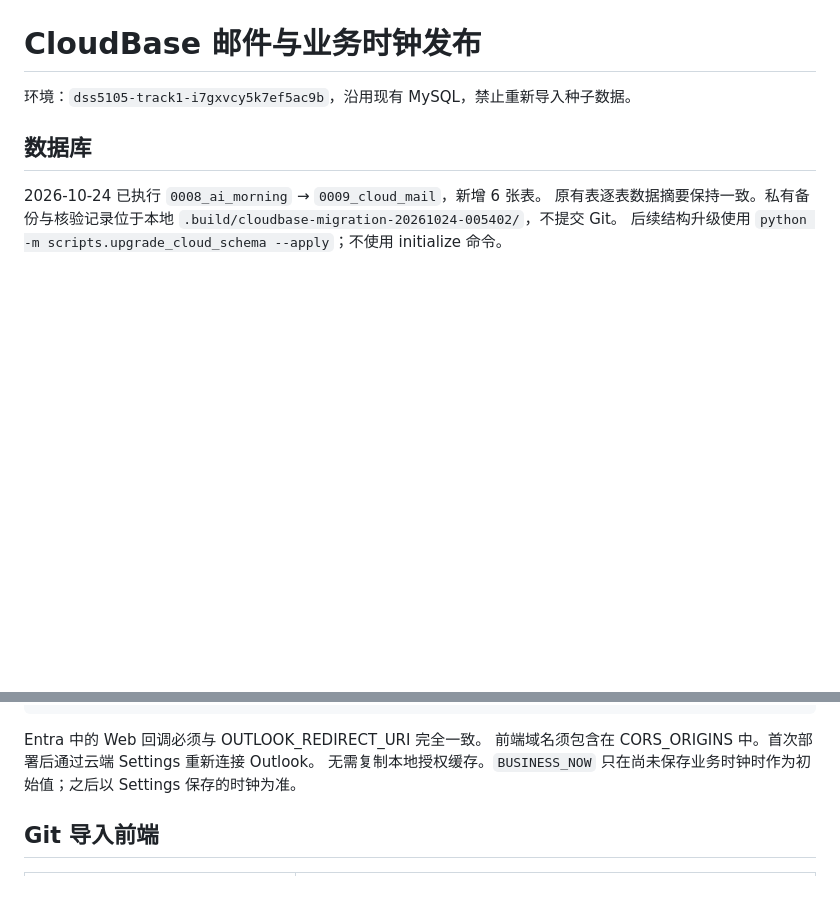
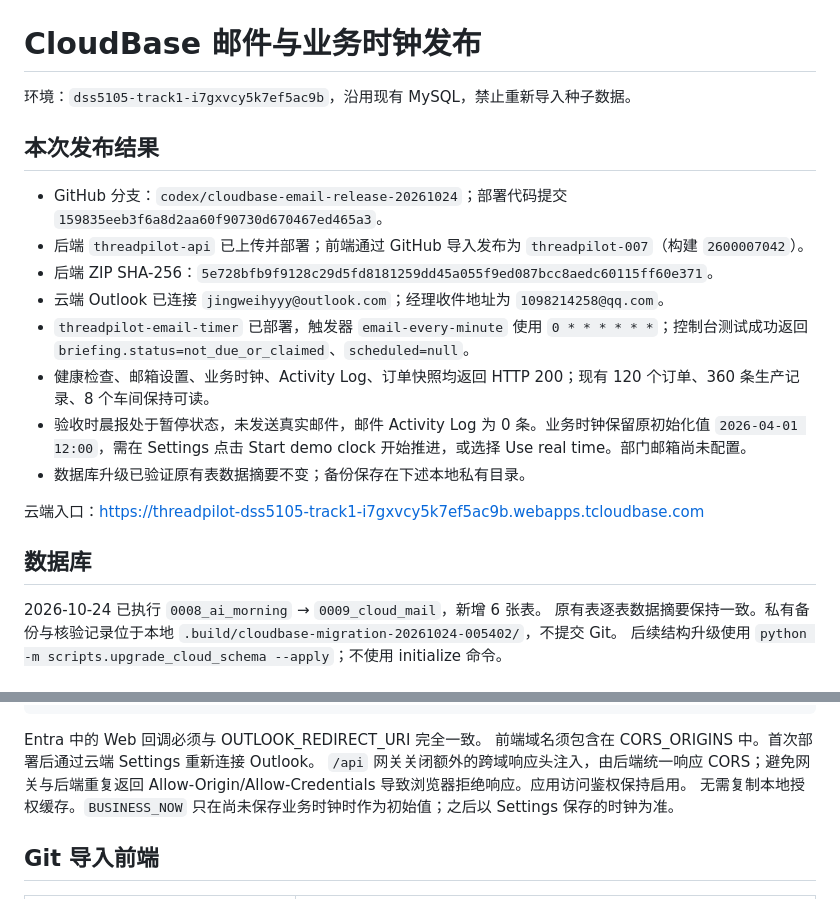
Before and after one commit to jingweiluo557/DSS5105, a Markdown page: threadpilot/docs/CLOUDBASE_RELEASE_20261024.md, 2 parts joined by grey strips. Drawn GitHub-style; blank space fills up the shorter version.

Commit message:
Document verified CloudBase deployment and mailbox connection

```diff
--- a/threadpilot/docs/CLOUDBASE_RELEASE_20261024.md
+++ b/threadpilot/docs/CLOUDBASE_RELEASE_20261024.md
@@ -1,6 +1,19 @@
 # CloudBase 邮件与业务时钟发布
 
 环境：`dss5105-track1-i7gxvcy5k7ef5ac9b`，沿用现有 MySQL，禁止重新导入种子数据。
+
+## 本次发布结果
+
+- GitHub 分支：`codex/cloudbase-email-release-20261024`；部署代码提交 `159835eeb3f6a8d2aa60f90730d670467ed465a3`。
+- 后端 `threadpilot-api` 已上传并部署；前端通过 GitHub 导入发布为 `threadpilot-007`（构建 `2600007042`）。
+- 后端 ZIP SHA-256：`5e728bfb9f9128c29d5fd8181259dd45a055f9ed087bcc8aedc60115ff60e371`。
+- 云端 Outlook 已连接 `jingweihyyy@outlook.com`；经理收件地址为 `1098214258@qq.com`。
+- `threadpilot-email-timer` 已部署，触发器 `email-every-minute` 使用 `0 * * * * * *`；控制台测试成功返回 `briefing.status=not_due_or_claimed`、`scheduled=null`。
+- 健康检查、邮箱设置、业务时钟、Activity Log、订单快照均返回 HTTP 200；现有 120 个订单、360 条生产记录、8 个车间保持可读。
+- 验收时晨报处于暂停状态，未发送真实邮件，邮件 Activity Log 为 0 条。业务时钟保留原初始化值 `2026-04-01 12:00`，需在 Settings 点击 Start demo clock 开始推进，或选择 Use real time。部门邮箱尚未配置。
+- 数据库升级已验证原有表数据摘要不变；备份保存在下述本地私有目录。
+
+云端入口：https://threadpilot-dss5105-track1-i7gxvcy5k7ef5ac9b.webapps.tcloudbase.com
 
 ## 数据库
 
@@ -42,6 +55,7 @@ PUBLIC_FRONTEND_ORIGIN=https://threadpilot-dss5105-track1-i7gxvcy5k7ef5ac9b.weba
 
 Entra 中的 Web 回调必须与 OUTLOOK_REDIRECT_URI 完全一致。
 前端域名须包含在 CORS_ORIGINS 中。首次部署后通过云端 Settings 重新连接 Outlook。
+`/api` 网关关闭额外的跨域响应头注入，由后端统一响应 CORS；避免网关与后端重复返回 Allow-Origin/Allow-Credentials 导致浏览器拒绝响应。应用访问鉴权保持启用。
 无需复制本地授权缓存。`BUSINESS_NOW` 只在尚未保存业务时钟时作为初始值；之后以 Settings 保存的时钟为准。
 
 ## Git 导入前端
```
